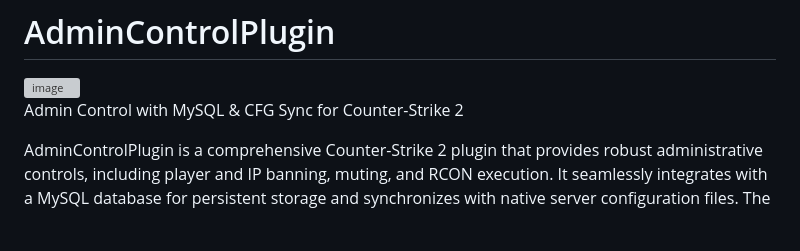
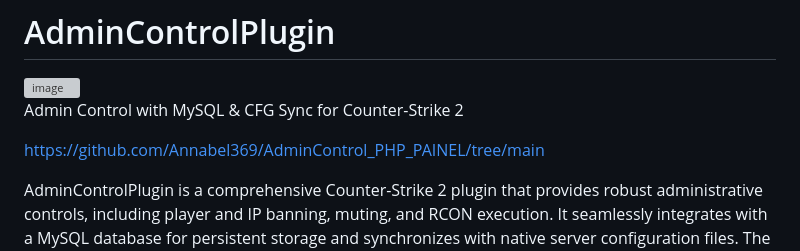
Before and after one commit to Annabel369/AdminControl, a Markdown page: README.md, the part around the change. Rendered like a GitHub page; blank space fills up the shorter version; grey boxes are pictures that could not be loaded.

```diff
--- a/README.md
+++ b/README.md
@@ -2,6 +2,8 @@
 <img width="1770" height="986" alt="image" src="https://github.com/user-attachments/assets/51a8073f-c42e-4770-a397-bc255c04bc15" />
 
 Admin Control with MySQL & CFG Sync for Counter-Strike 2
+
+https://github.com/Annabel369/AdminControl_PHP_PAINEL/tree/main
 
 
 AdminControlPlugin is a comprehensive Counter-Strike 2 plugin that provides robust administrative controls, including player and IP banning, muting, and RCON execution. It seamlessly integrates with a MySQL database for persistent storage and synchronizes with native server configuration files. The plugin's modular design makes it easy to maintain and expand.
```
